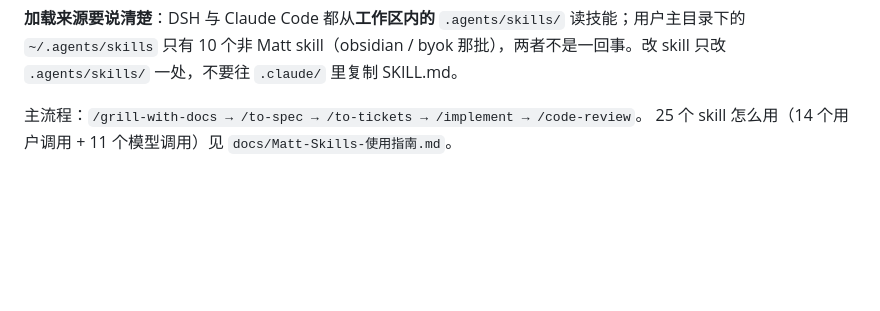
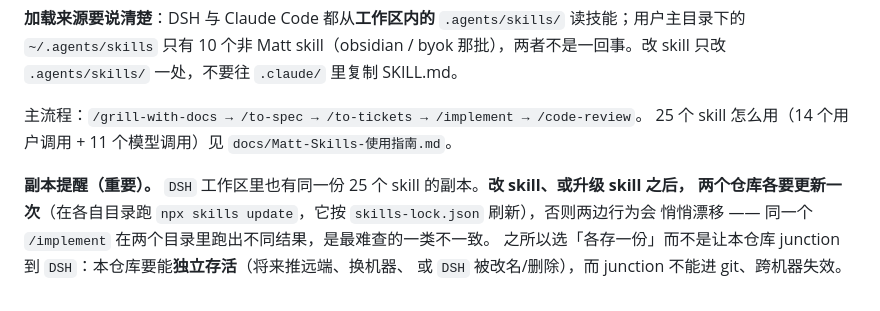
Before and after one commit to DFBlowing/YTwins, a Markdown page: AGENTS.md, the part around the change. Rendered like a GitHub page; blank space fills up the shorter version.

Commit message:
docs(agents): record that the vendored skills must be updated in both repos

```diff
--- a/AGENTS.md
+++ b/AGENTS.md
@@ -64,3 +64,9 @@ Where each kind of material lives (`projects/` overviews, `docs/` detail, `.scra
 
 主流程：`/grill-with-docs → /to-spec → /to-tickets → /implement → /code-review`。
 25 个 skill 怎么用（14 个用户调用 + 11 个模型调用）见 `docs/Matt-Skills-使用指南.md`。
+
+**副本提醒（重要）。** `DSH` 工作区里也有同一份 25 个 skill 的副本。**改 skill、或升级 skill 之后，
+两个仓库各要更新一次**（在各自目录跑 `npx skills update`，它按 `skills-lock.json` 刷新），否则两边行为会
+悄悄漂移 —— 同一个 `/implement` 在两个目录里跑出不同结果，是最难查的一类不一致。
+之所以选「各存一份」而不是让本仓库 junction 到 `DSH`：本仓库要能**独立存活**（将来推远端、换机器、
+或 `DSH` 被改名/删除），而 junction 不能进 git、跨机器失效。
```
